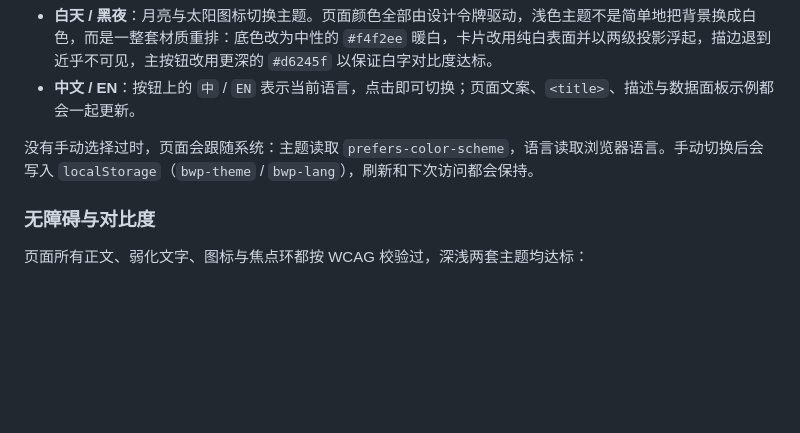
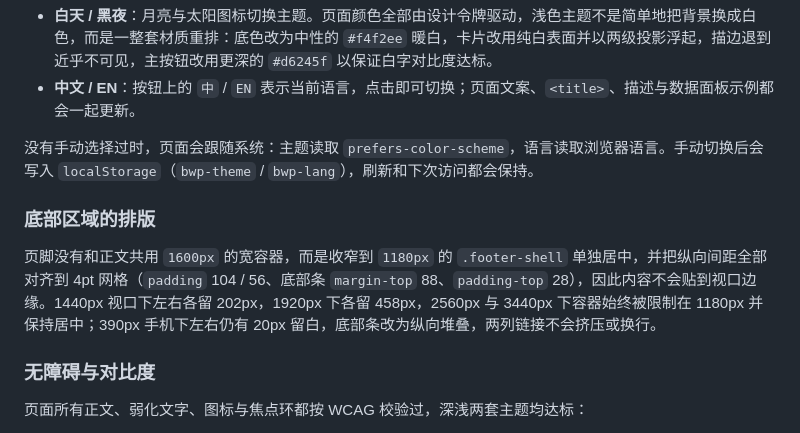
Before and after one commit to Gavin-gwj/bilibili-watch-panel, a Markdown page: README.md, the part around the change. Rendered like a GitHub page; blank space fills up the shorter version.

Commit message:
docs(readme): 补充页脚排版说明（收尾容器与 4pt 间距）

```diff
--- a/README.md
+++ b/README.md
@@ -45,6 +45,10 @@ Bilibili Watch Panel 是一个**纯本地运行的 Tampermonkey 用户脚本**
 - **中文 / EN**：按钮上的 `中` / `EN` 表示当前语言，点击即可切换；页面文案、`<title>`、描述与数据面板示例都会一起更新。
 
 没有手动选择过时，页面会跟随系统：主题读取 `prefers-color-scheme`，语言读取浏览器语言。手动切换后会写入 `localStorage`（`bwp-theme` / `bwp-lang`），刷新和下次访问都会保持。
+
+### 底部区域的排版
+
+页脚没有和正文共用 `1600px` 的宽容器，而是收窄到 `1180px` 的 `.footer-shell` 单独居中，并把纵向间距全部对齐到 4pt 网格（`padding` 104 / 56、底部条 `margin-top` 88、`padding-top` 28），因此内容不会贴到视口边缘。1440px 视口下左右各留 202px，1920px 下各留 458px，2560px 与 3440px 下容器始终被限制在 1180px 并保持居中；390px 手机下左右仍有 20px 留白，底部条改为纵向堆叠，两列链接不会挤压或换行。
 
 ### 无障碍与对比度
 
```
